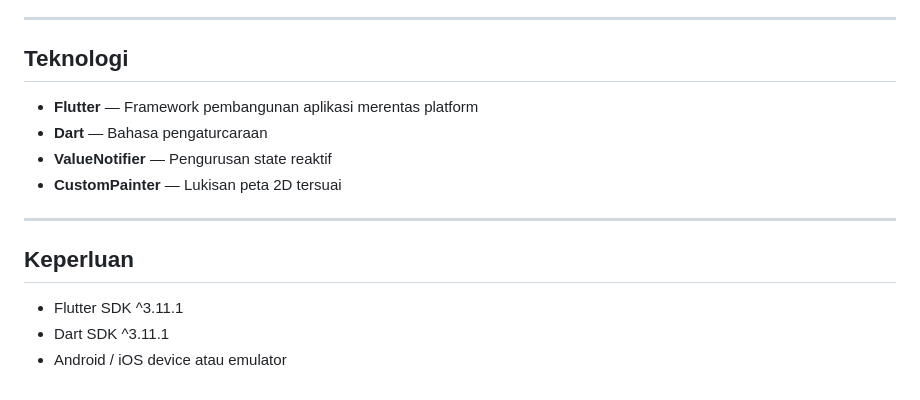
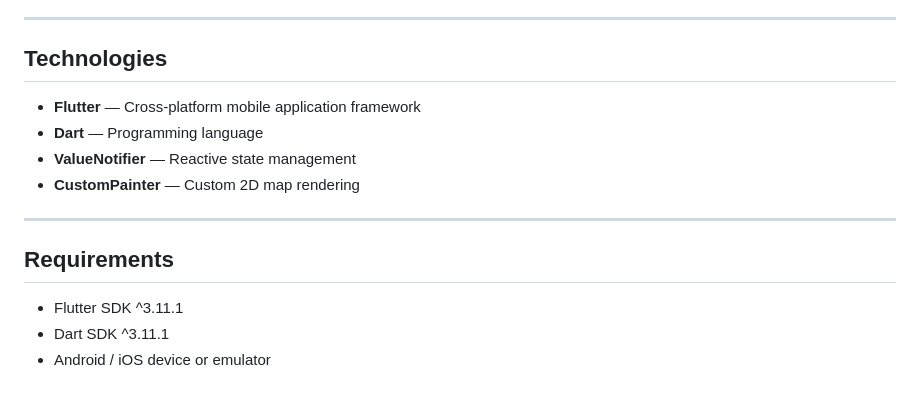
Before and after one commit to Dannyz15/JOMPARK, a Markdown page: README.md, the part around the change. Rendered like a GitHub page.

Commit message:
Translate Technologies and Requirements sections to English
Co-Authored-By: Claude Sonnet 4.6 <noreply@anthropic.com>

```diff
--- a/README.md
+++ b/README.md
@@ -131,17 +131,17 @@ The JomPark app will start running on the selected device or emulator.
 
 ---
 
-## Teknologi
+## Technologies
 
-- **Flutter** — Framework pembangunan aplikasi merentas platform
-- **Dart** — Bahasa pengaturcaraan
-- **ValueNotifier** — Pengurusan state reaktif
-- **CustomPainter** — Lukisan peta 2D tersuai
+- **Flutter** — Cross-platform mobile application framework
+- **Dart** — Programming language
+- **ValueNotifier** — Reactive state management
+- **CustomPainter** — Custom 2D map rendering
 
 ---
 
-## Keperluan
+## Requirements
 
 - Flutter SDK ^3.11.1
 - Dart SDK ^3.11.1
-- Android / iOS device atau emulator
+- Android / iOS device or emulator
```
